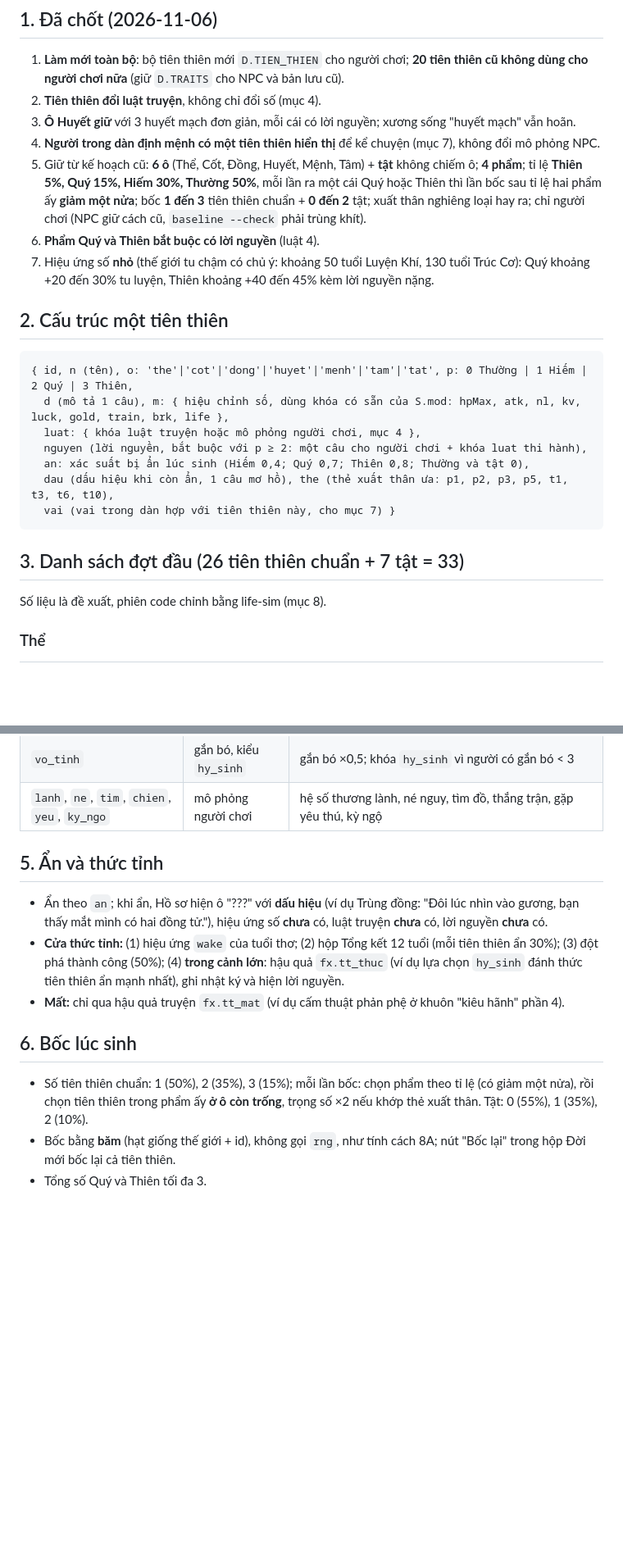
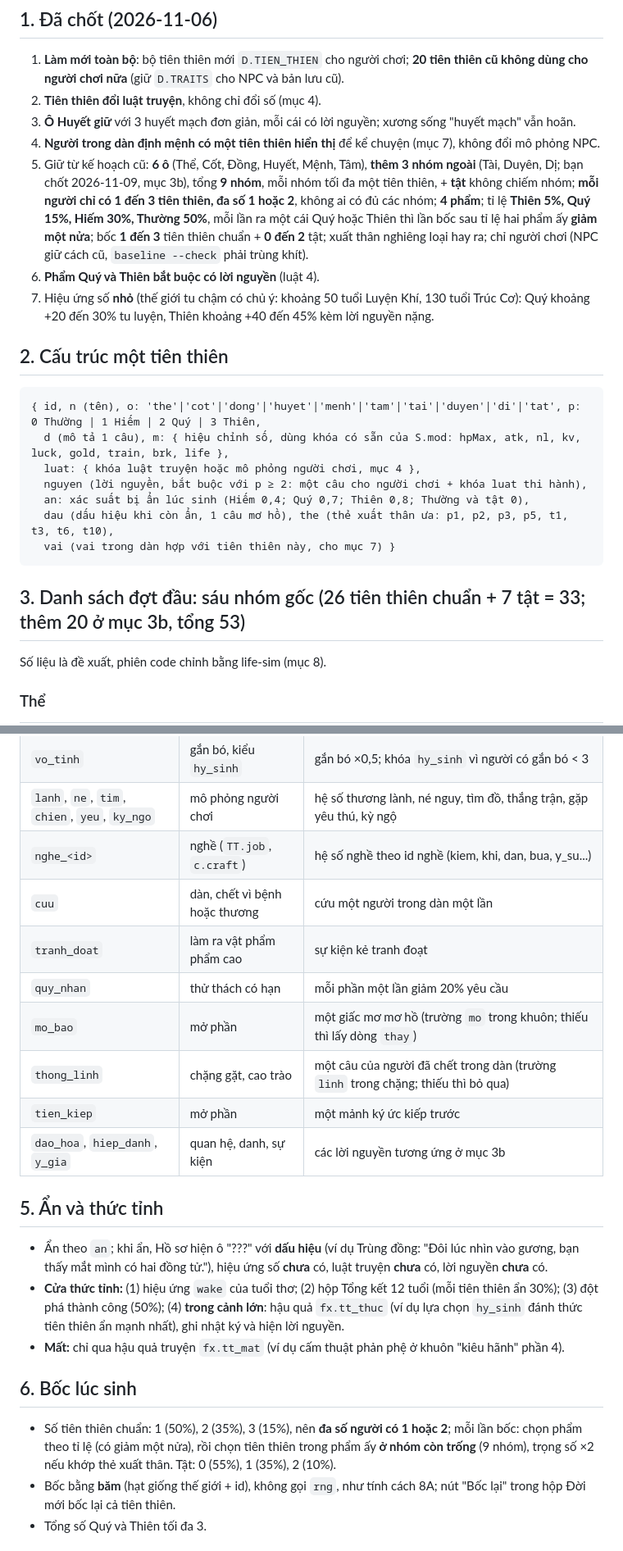
Before and after one commit to Phongxuan123/tu-tien, a Markdown page: ke-hoach/Q-tien-thien.md, 2 parts joined by grey strips. Shown at 82% size. Drawn GitHub-style; blank space fills up the shorter version.

````diff
--- a/ke-hoach/Q-tien-thien.md
+++ b/ke-hoach/Q-tien-thien.md
@@ -9,13 +9,13 @@
 2. **Tiên thiên đổi luật truyện**, không chỉ đổi số (mục 4).
 3. **Ô Huyết giữ** với 3 huyết mạch đơn giản, mỗi cái có lời nguyền; xương sống "huyết mạch" vẫn hoãn.
 4. **Người trong dàn định mệnh có một tiên thiên hiển thị** để kể chuyện (mục 7), không đổi mô phỏng NPC.
-5. Giữ từ kế hoạch cũ: **6 ô** (Thể, Cốt, Đồng, Huyết, Mệnh, Tâm) + **tật** không chiếm ô; **4 phẩm**; tỉ lệ **Thiên 5%, Quý 15%, Hiếm 30%, Thường 50%**, mỗi lần ra một cái Quý hoặc Thiên thì lần bốc sau tỉ lệ hai phẩm ấy **giảm một nửa**; bốc **1 đến 3** tiên thiên chuẩn + **0 đến 2** tật; xuất thân nghiêng loại hay ra; chỉ người chơi (NPC giữ cách cũ, `baseline --check` phải trùng khít).
+5. Giữ từ kế hoạch cũ: **6 ô** (Thể, Cốt, Đồng, Huyết, Mệnh, Tâm), **thêm 3 nhóm ngoài** (Tài, Duyên, Dị; bạn chốt 2026-11-09, mục 3b), tổng **9 nhóm**, mỗi nhóm tối đa một tiên thiên, + **tật** không chiếm nhóm; **mỗi người chỉ có 1 đến 3 tiên thiên, đa số 1 hoặc 2**, không ai có đủ các nhóm; **4 phẩm**; tỉ lệ **Thiên 5%, Quý 15%, Hiếm 30%, Thường 50%**, mỗi lần ra một cái Quý hoặc Thiên thì lần bốc sau tỉ lệ hai phẩm ấy **giảm một nửa**; bốc **1 đến 3** tiên thiên chuẩn + **0 đến 2** tật; xuất thân nghiêng loại hay ra; chỉ người chơi (NPC giữ cách cũ, `baseline --check` phải trùng khít).
 6. **Phẩm Quý và Thiên bắt buộc có lời nguyền** (luật 4).
 7. Hiệu ứng số **nhỏ** (thế giới tu chậm có chủ ý: khoảng 50 tuổi Luyện Khí, 130 tuổi Trúc Cơ): Quý khoảng +20 đến 30% tu luyện, Thiên khoảng +40 đến 45% kèm lời nguyền nặng.
 
 ## 2. Cấu trúc một tiên thiên
 ```
-{ id, n (tên), o: 'the'|'cot'|'dong'|'huyet'|'menh'|'tam'|'tat', p: 0 Thường | 1 Hiếm | 2 Quý | 3 Thiên,
+{ id, n (tên), o: 'the'|'cot'|'dong'|'huyet'|'menh'|'tam'|'tai'|'duyen'|'di'|'tat', p: 0 Thường | 1 Hiếm | 2 Quý | 3 Thiên,
   d (mô tả 1 câu), m: { hiệu chỉnh số, dùng khóa có sẵn của S.mod: hpMax, atk, nl, kv, luck, gold, train, brk, life },
   luat: { khóa luật truyện hoặc mô phỏng người chơi, mục 4 },
   nguyen (lời nguyền, bắt buộc với p ≥ 2: một câu cho người chơi + khóa luat thi hành),
@@ -24,7 +24,7 @@
   vai (vai trong dàn hợp với tiên thiên này, cho mục 7) }
 ```
 
-## 3. Danh sách đợt đầu (26 tiên thiên chuẩn + 7 tật = 33)
+## 3. Danh sách đợt đầu: sáu nhóm gốc (26 tiên thiên chuẩn + 7 tật = 33; thêm 20 ở mục 3b, tổng 53)
 Số liệu là đề xuất, phiên code chỉnh bằng life-sim (mục 8).
 
 ### Thể
@@ -106,6 +141,14 @@ Số liệu là đề xuất, phiên code chỉnh bằng life-sim (mục 8).
 | `niet_ban` | chết | sống lại một lần, mất tu vi cảnh giới, quên một người |
 | `vo_tinh` | gắn bó, kiểu `hy_sinh` | gắn bó ×0,5; khóa `hy_sinh` vì người có gắn bó < 3 |
 | `lanh`, `ne`, `tim`, `chien`, `yeu`, `ky_ngo` | mô phỏng người chơi | hệ số thương lành, né nguy, tìm đồ, thắng trận, gặp yêu thú, kỳ ngộ |
+| `nghe_<id>` | nghề (`TT.job`, `c.craft`) | hệ số nghề theo id nghề (kiem, khi, dan, bua, y_su...) |
+| `cuu` | dàn, chết vì bệnh hoặc thương | cứu một người trong dàn một lần |
+| `tranh_doat` | làm ra vật phẩm phẩm cao | sự kiện kẻ tranh đoạt |
+| `quy_nhan` | thử thách có hạn | mỗi phần một lần giảm 20% yêu cầu |
+| `mo_bao` | mở phần | một giấc mơ mơ hồ (trường `mo` trong khuôn; thiếu thì lấy dòng `thay`) |
+| `thong_linh` | chặng gặt, cao trào | một câu của người đã chết trong dàn (trường `linh` trong chặng; thiếu thì bỏ qua) |
+| `tien_kiep` | mở phần | một mảnh ký ức kiếp trước |
+| `dao_hoa`, `hiep_danh`, `y_gia` | quan hệ, danh, sự kiện | các lời nguyền tương ứng ở mục 3b |
 
 ## 5. Ẩn và thức tỉnh
 - Ẩn theo `an`; khi ẩn, Hồ sơ hiện ô "???" với **dấu hiệu** (ví dụ Trùng đồng: "Đôi lúc nhìn vào gương, bạn thấy mắt mình có hai đồng tử."), hiệu ứng số **chưa** có, luật truyện **chưa** có, lời nguyền **chưa** có.
@@ -113,7 +156,7 @@ Số liệu là đề xuất, phiên code chỉnh bằng life-sim (mục 8).
 - **Mất:** chỉ qua hậu quả truyện `fx.tt_mat` (ví dụ cấm thuật phản phệ ở khuôn "kiêu hãnh" phần 4).
 
 ## 6. Bốc lúc sinh
-- Số tiên thiên chuẩn: 1 (50%), 2 (35%), 3 (15%); mỗi lần bốc: chọn phẩm theo tỉ lệ (có giảm một nửa), rồi chọn tiên thiên trong phẩm ấy **ở ô còn trống**, trọng số ×2 nếu khớp thẻ xuất thân. Tật: 0 (55%), 1 (35%), 2 (10%).
+- Số tiên thiên chuẩn: 1 (50%), 2 (35%), 3 (15%), nên **đa số người có 1 hoặc 2**; mỗi lần bốc: chọn phẩm theo tỉ lệ (có giảm một nửa), rồi chọn tiên thiên trong phẩm ấy **ở nhóm còn trống** (9 nhóm), trọng số ×2 nếu khớp thẻ xuất thân. Tật: 0 (55%), 1 (35%), 2 (10%).
 - Bốc bằng **băm** (hạt giống thế giới + id), không gọi `rng`, như tính cách 8A; nút "Bốc lại" trong hộp Đời mới bốc lại cả tiên thiên.
 - Tổng số Quý và Thiên tối đa 3.
 
````
Also changed, not shown: other parts of ke-hoach/Q-tien-thien.md (+37 -1 lines), ke-hoach/PROMPT-phien-moi.md (+2 -2 lines).
